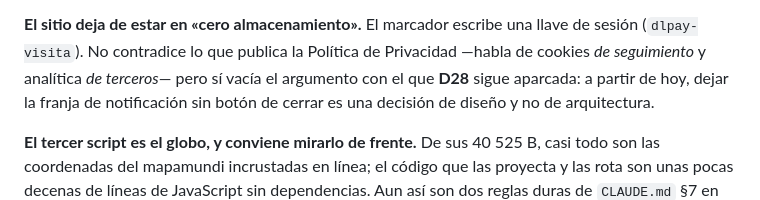
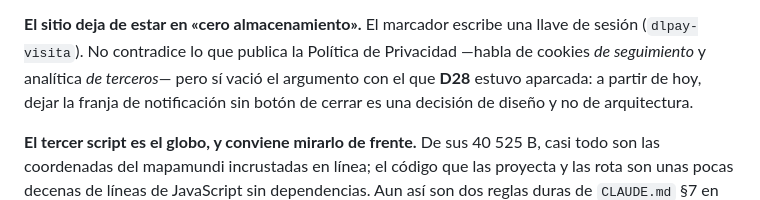
Before and after one commit to DLPay-Digital/dlpay-web, a Markdown page: docs/arquitectura-produccion.md, the part around the change. GitHub-like rendering.

```diff
--- a/docs/arquitectura-produccion.md
+++ b/docs/arquitectura-produccion.md
@@ -59,7 +59,7 @@ intro sin verse nunca.
 
 **El sitio deja de estar en «cero almacenamiento».** El marcador escribe una llave de sesión
 (`dlpay-visita`). No contradice lo que publica la Política de Privacidad —habla de cookies *de
-seguimiento* y analítica *de terceros*— pero sí vacía el argumento con el que **D28** sigue
+seguimiento* y analítica *de terceros*— pero sí vació el argumento con el que **D28** estuvo
 aparcada: a partir de hoy, dejar la franja de notificación sin botón de cerrar es una decisión de
 diseño y no de arquitectura.
 
```
Also changed, not shown: CLAUDE.md (+4 -3 lines), docs/decisions/0006-franja-de-notificacion.md (+26 -4 lines).
